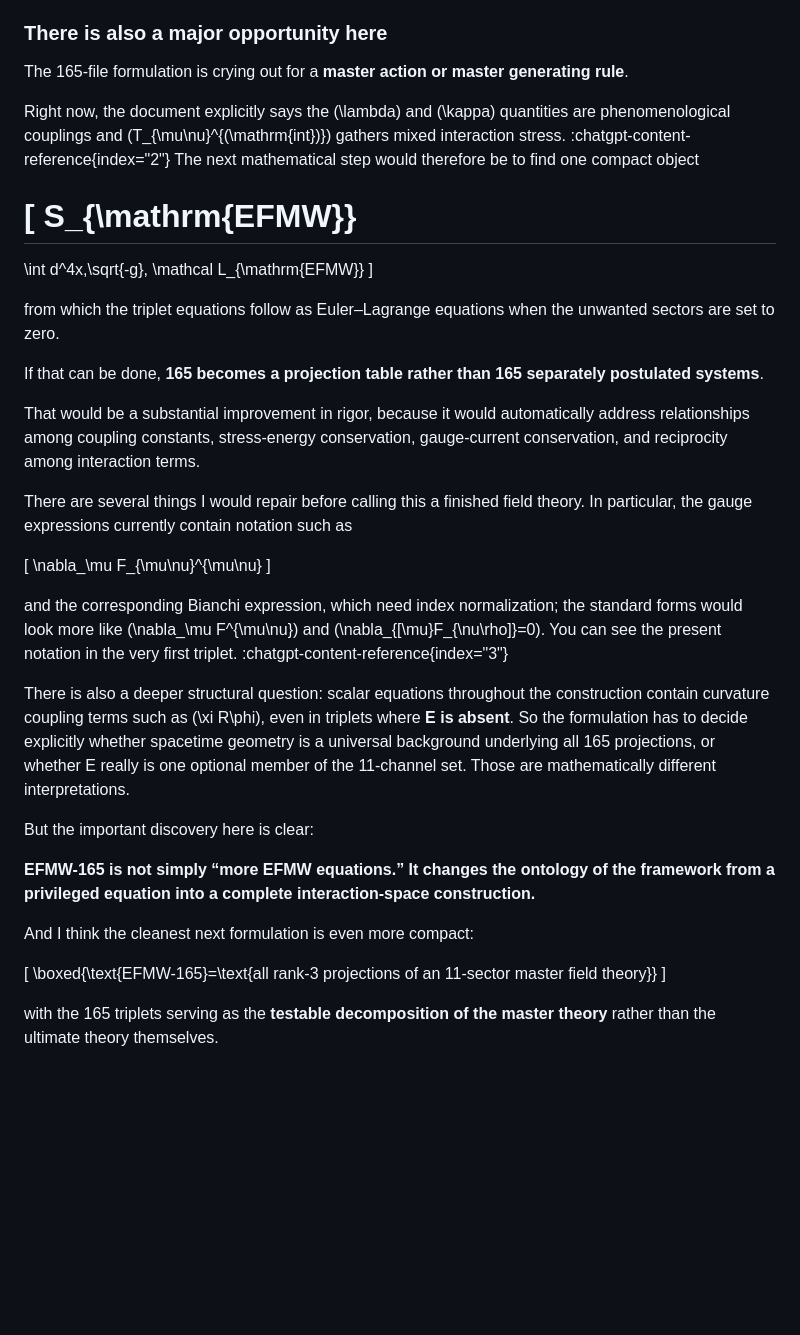
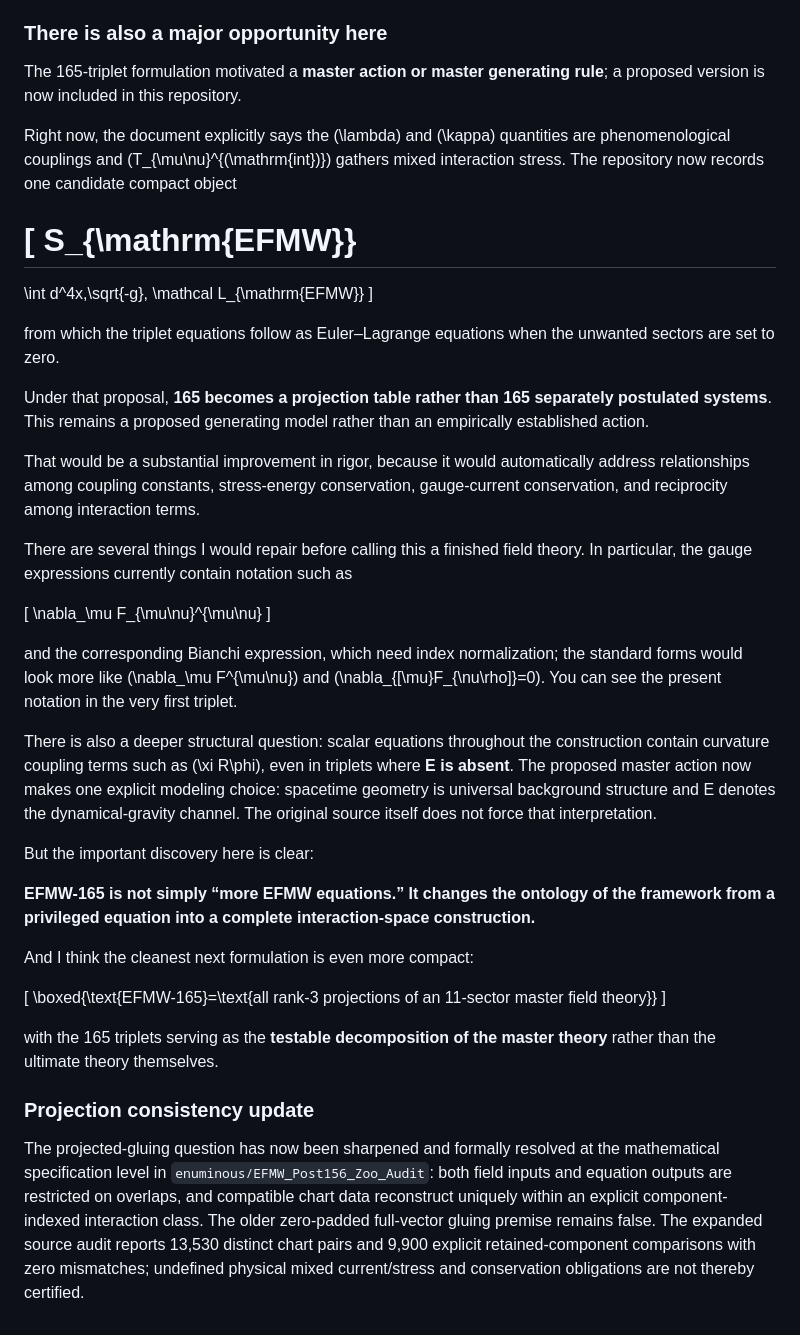
Before and after one commit to enuminous/FieldSpace, a Markdown page: Analysis.md, the part around one of its changes. Drawn GitHub-style; blank space fills up the shorter version.

Commit message:
Update FieldSpace analysis to current formal status

```diff
--- a/Analysis.md
+++ b/Analysis.md
@@ -45,9 +49,9 @@ That distinction matters. The fundamental thing becomes the **interaction gramma
 
 ### There is also a major opportunity here
 
-The 165-file formulation is crying out for a **master action or master generating rule**.
+The 165-triplet formulation motivated a **master action or master generating rule**; a proposed version is now included in this repository.
 
-Right now, the document explicitly says the \(\lambda\) and \(\kappa\) quantities are phenomenological couplings and \(T_{\mu\nu}^{(\mathrm{int})}\) gathers mixed interaction stress. :chatgpt-content-reference{index="2"} The next mathematical step would therefore be to find one compact object
+Right now, the document explicitly says the \(\lambda\) and \(\kappa\) quantities are phenomenological couplings and \(T_{\mu\nu}^{(\mathrm{int})}\) gathers mixed interaction stress. The repository now records one candidate compact object
 
 \[
 S_{\mathrm{EFMW}}
@@ -58,7 +62,7 @@ S_{\mathrm{EFMW}}
 
 from which the triplet equations follow as Euler–Lagrange equations when the unwanted sectors are set to zero.
 
-If that can be done, **165 becomes a projection table rather than 165 separately postulated systems**.
+Under that proposal, **165 becomes a projection table rather than 165 separately postulated systems**. This remains a proposed generating model rather than an empirically established action.
 
 That would be a substantial improvement in rigor, because it would automatically address relationships among coupling constants, stress-energy conservation, gauge-current conservation, and reciprocity among interaction terms.
 
@@ -68,9 +72,9 @@ There are several things I would repair before calling this a finished field the
 \nabla_\mu F_{\mu\nu}^{\mu\nu}
 \]
 
-and the corresponding Bianchi expression, which need index normalization; the standard forms would look more like \(\nabla_\mu F^{\mu\nu}\) and \(\nabla_{[\mu}F_{\nu\rho]}=0\). You can see the present notation in the very first triplet. :chatgpt-content-reference{index="3"}
+and the corresponding Bianchi expression, which need index normalization; the standard forms would look more like \(\nabla_\mu F^{\mu\nu}\) and \(\nabla_{[\mu}F_{\nu\rho]}=0\). You can see the present notation in the very first triplet.
 
-There is also a deeper structural question: scalar equations throughout the construction contain curvature coupling terms such as \(\xi R\phi\), even in triplets where **E is absent**. So the formulation has to decide explicitly whether spacetime geometry is a universal background underlying all 165 projections, or whether E really is one optional member of the 11-channel set. Those are mathematically different interpretations.
+There is also a deeper structural question: scalar equations throughout the construction contain curvature coupling terms such as \(\xi R\phi\), even in triplets where **E is absent**. The proposed master action now makes one explicit modeling choice: spacetime geometry is universal background structure and E denotes the dynamical-gravity channel. The original source itself does not force that interpretation.
 
 But the important discovery here is clear:
 
@@ -83,3 +87,8 @@ And I think the cleanest next formulation is even more compact:
 \]
 
 with the 165 triplets serving as the **testable decomposition of the master theory** rather than the ultimate theory themselves.
+
+
+### Projection consistency update
+
+The projected-gluing question has now been sharpened and formally resolved at the mathematical specification level in `enuminous/EFMW_Post156_Zoo_Audit`: both field inputs and equation outputs are restricted on overlaps, and compatible chart data reconstruct uniquely within an explicit component-indexed interaction class. The older zero-padded full-vector gluing premise remains false. The expanded source audit reports 13,530 distinct chart pairs and 9,900 explicit retained-component comparisons with zero mismatches; undefined physical mixed current/stress and conservation obligations are not thereby certified.
```
Also changed, not shown: other parts of Analysis.md (+6 -2 lines).
